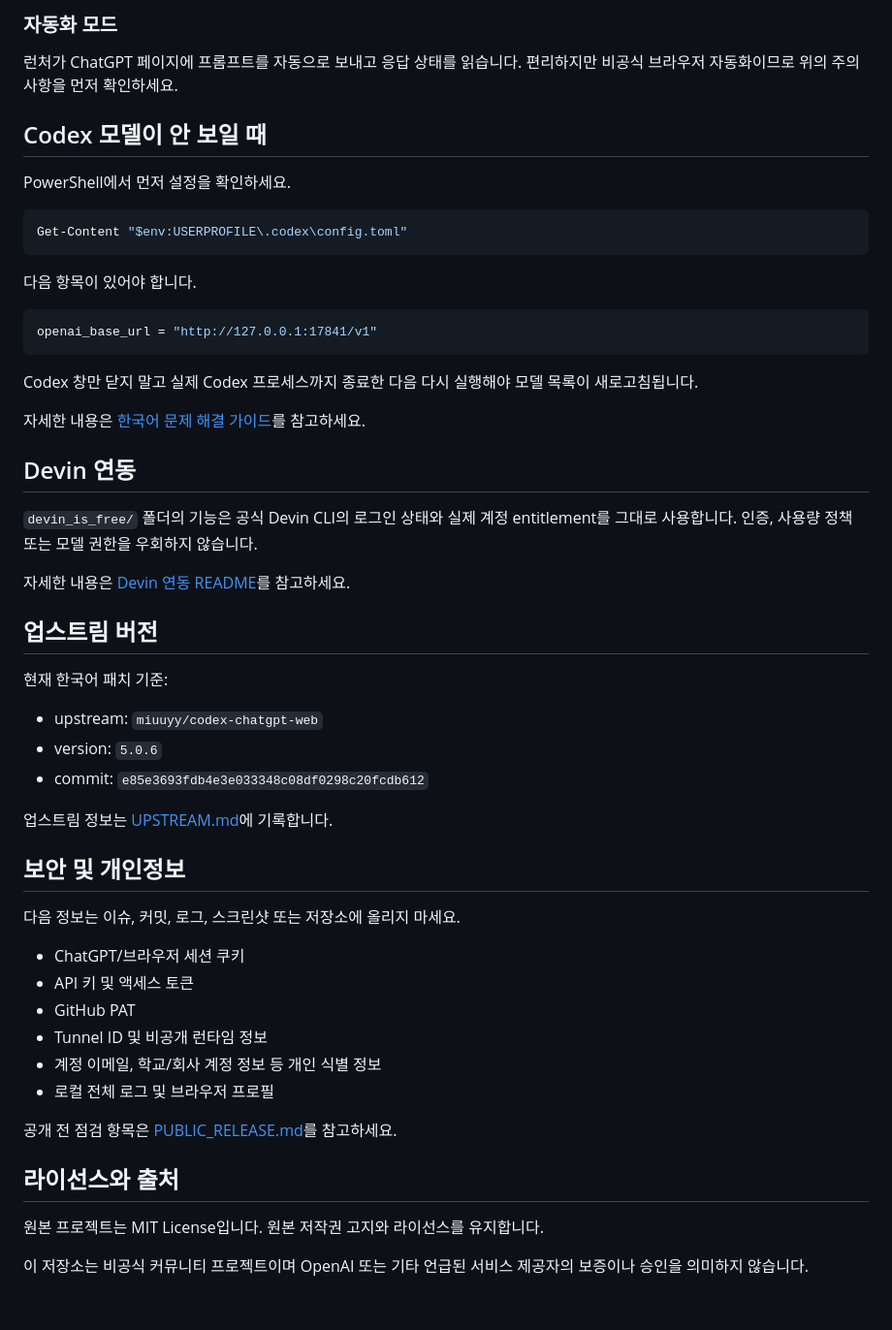
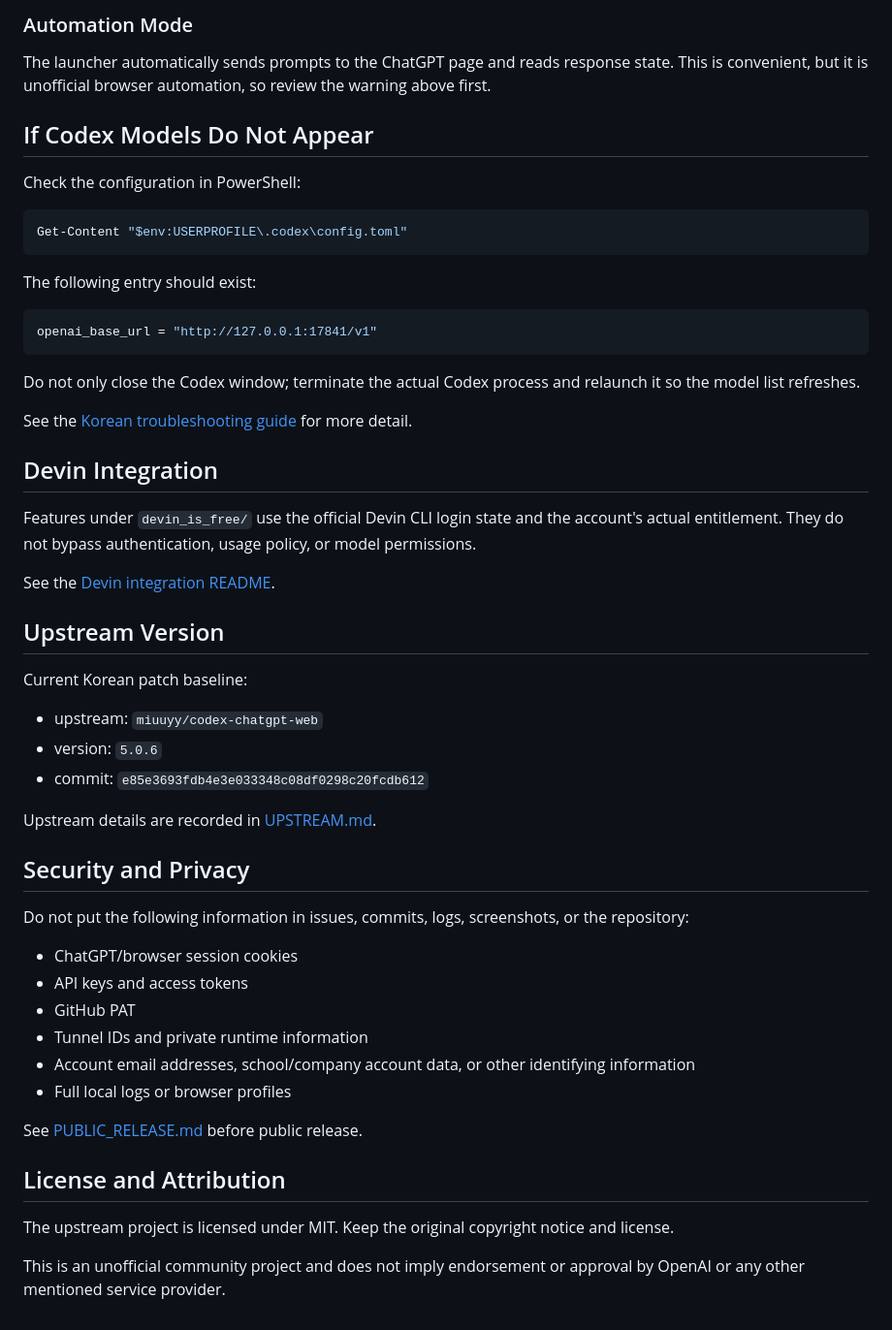
Before and after one commit to homesweetlove/codex-web-bridge-ko, a Markdown page: README.md, the part around one of its changes. Shown at 97% size. GitHub-like rendering.

Commit message:
docs: add English/Korean README switcher

````diff
--- a/README.md
+++ b/README.md
@@ -71,57 +73,57 @@ Bun 1.4.0이 설치되어 있다면 소스 준비부터 런처 실행까지:
 
-### 자동화 모드
+### Automation Mode
 
-런처가 ChatGPT 페이지에 프롬프트를 자동으로 보내고 응답 상태를 읽습니다. 편리하지만 비공식 브라우저 자동화이므로 위의 주의사항을 먼저 확인하세요.
+The launcher automatically sends prompts to the ChatGPT page and reads response state. This is convenient, but it is unofficial browser automation, so review the warning above first.
 
-## Codex 모델이 안 보일 때
+## If Codex Models Do Not Appear
 
-PowerShell에서 먼저 설정을 확인하세요.
+Check the configuration in PowerShell:
 
 ```powershell
 Get-Content "$env:USERPROFILE\.codex\config.toml"
 ```
 
-다음 항목이 있어야 합니다.
+The following entry should exist:
 
 ```toml
 openai_base_url = "http://127.0.0.1:17841/v1"
 ```
 
-Codex 창만 닫지 말고 실제 Codex 프로세스까지 종료한 다음 다시 실행해야 모델 목록이 새로고침됩니다.
+Do not only close the Codex window; terminate the actual Codex process and relaunch it so the model list refreshes.
 
-자세한 내용은 [한국어 문제 해결 가이드](docs/TROUBLESHOOTING-KO.md)를 참고하세요.
+See the [Korean troubleshooting guide](docs/TROUBLESHOOTING-KO.md) for more detail.
 
-## Devin 연동
+## Devin Integration
 
-`devin_is_free/` 폴더의 기능은 공식 Devin CLI의 로그인 상태와 실제 계정 entitlement를 그대로 사용합니다. 인증, 사용량 정책 또는 모델 권한을 우회하지 않습니다.
+Features under `devin_is_free/` use the official Devin CLI login state and the account's actual entitlement. They do not bypass authentication, usage policy, or model permissions.
 
-자세한 내용은 [Devin 연동 README](devin_is_free/README.md)를 참고하세요.
+See the [Devin integration README](devin_is_free/README.md).
 
-## 업스트림 버전
+## Upstream Version
 
-현재 한국어 패치 기준:
+Current Korean patch baseline:
 
 - upstream: `miuuyy/codex-chatgpt-web`
 - version: `5.0.6`
 - commit: `e85e3693fdb4e3e033348c08df0298c20fcdb612`
 
-업스트림 정보는 [UPSTREAM.md](UPSTREAM.md)에 기록합니다.
+Upstream details are recorded in [UPSTREAM.md](UPSTREAM.md).
 
-## 보안 및 개인정보
+## Security and Privacy
 
-다음 정보는 이슈, 커밋, 로그, 스크린샷 또는 저장소에 올리지 마세요.
+Do not put the following information in issues, commits, logs, screenshots, or the repository:
 
-- ChatGPT/브라우저 세션 쿠키
-- API 키 및 액세스 토큰
+- ChatGPT/browser session cookies
+- API keys and access tokens
 - GitHub PAT
-- Tunnel ID 및 비공개 런타임 정보
-- 계정 이메일, 학교/회사 계정 정보 등 개인 식별 정보
-- 로컬 전체 로그 및 브라우저 프로필
+- Tunnel IDs and private runtime information
+- Account email addresses, school/company account data, or other identifying information
+- Full local logs or browser profiles
 
-공개 전 점검 항목은 [PUBLIC_RELEASE.md](PUBLIC_RELEASE.md)를 참고하세요.
+See [PUBLIC_RELEASE.md](PUBLIC_RELEASE.md) before public release.
 
-## 라이선스와 출처
+## License and Attribution
 
-원본 프로젝트는 MIT License입니다. 원본 저작권 고지와 라이선스를 유지합니다.
+The upstream project is licensed under MIT. Keep the original copyright notice and license.
 
-이 저장소는 비공식 커뮤니티 프로젝트이며 OpenAI 또는 기타 언급된 서비스 제공자의 보증이나 승인을 의미하지 않습니다.
+This is an unofficial community project and does not imply endorsement or approval by OpenAI or any other mentioned service provider.
````
Also changed, not shown: other parts of README.md (+41 -39 lines).
